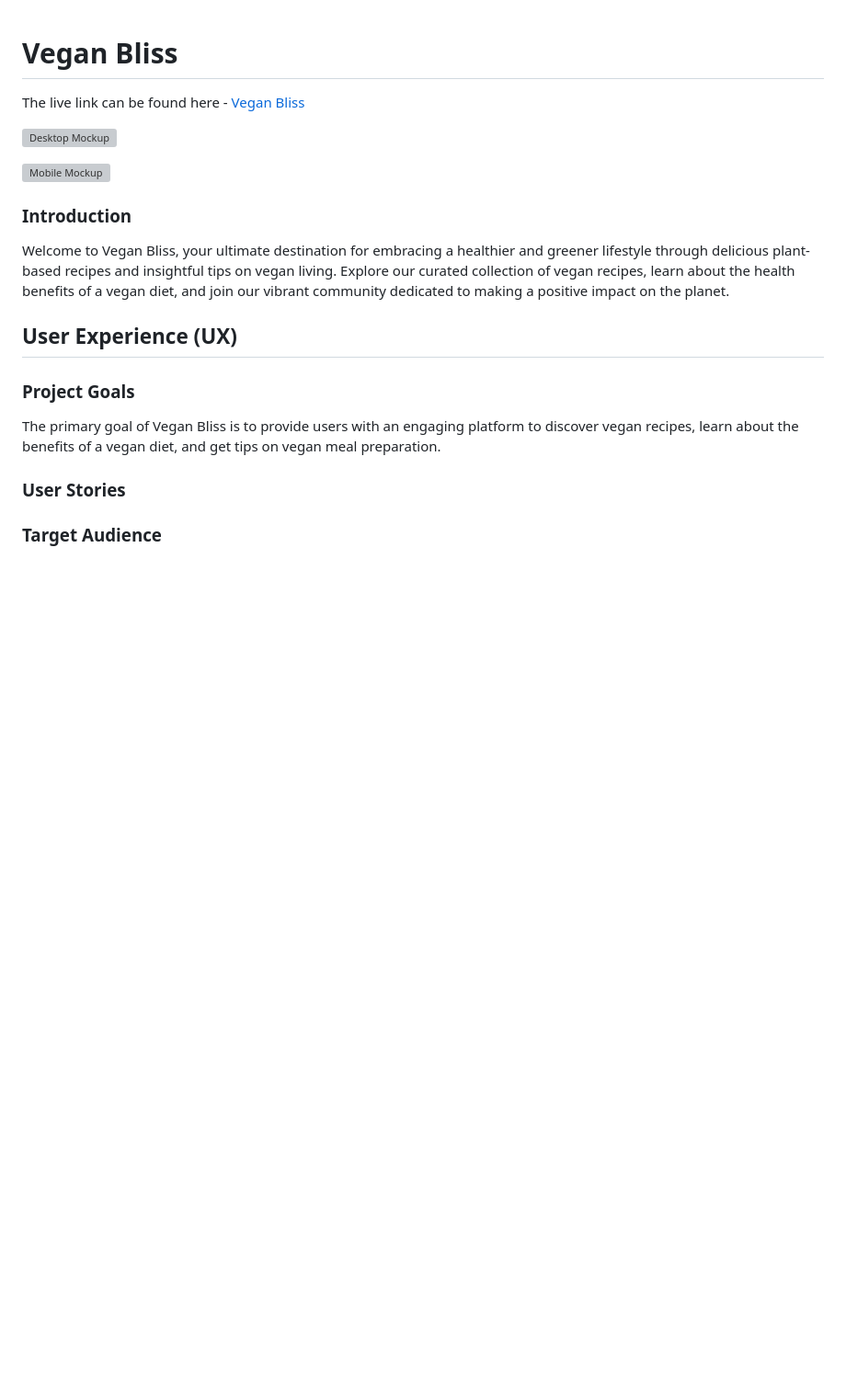
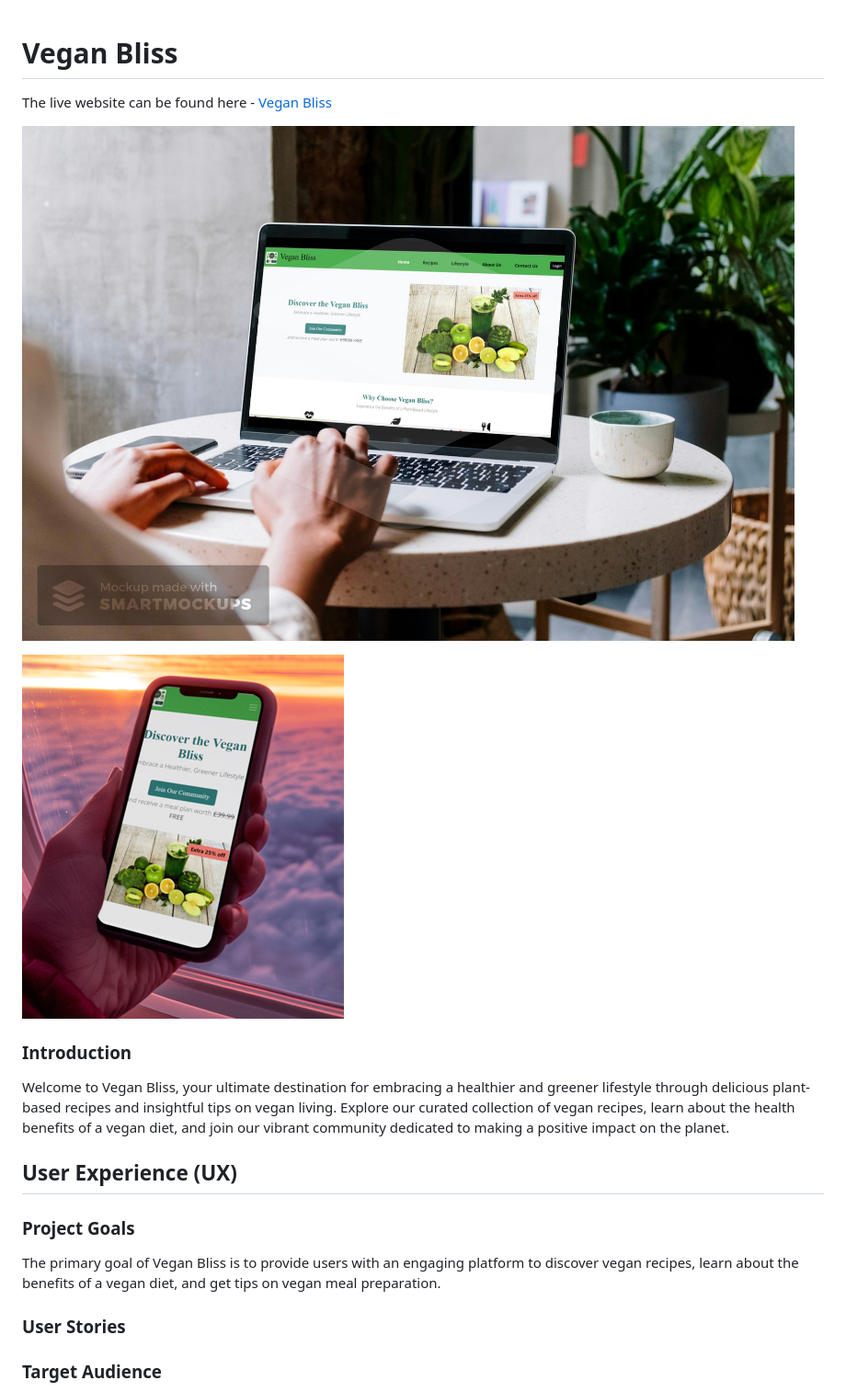
Before and after one commit to Danut89/ProjectMilestone1-Vegan-Bliss, a Markdown page: README.md, the part around the change printed below. Shown: that part at 92% size. Rendered like a GitHub page; blank space fills up the shorter version; grey boxes are pictures that could not be loaded.

```diff
--- a/README.md
+++ b/README.md
@@ -1,10 +1,10 @@
 # Vegan Bliss
 
-The live link can be found here - [Vegan Bliss](https://Danut89.github.io/ProjectMilestone1-Vegan-Bliss/)
+The live website can be found here - [Vegan Bliss](https://Danut89.github.io/ProjectMilestone1-Vegan-Bliss/)
 
-![Desktop Mockup](./assets/testing-screenshoots/smartmockups_lya0gn16.jpg)
+![Desktop Mockup](./assets/readme-screenshoots/smartmockups_lya0gn16.jpg)
 
-![Mobile Mockup](./assets/testing-screenshoots/mobile-mockup.png)
+![Mobile Mockup](./assets/readme-screenshoots/mobile-mockup.png)
 
 ### Introduction
 
```
Also changed, not shown: other parts of README.md (+20 -20 lines).
